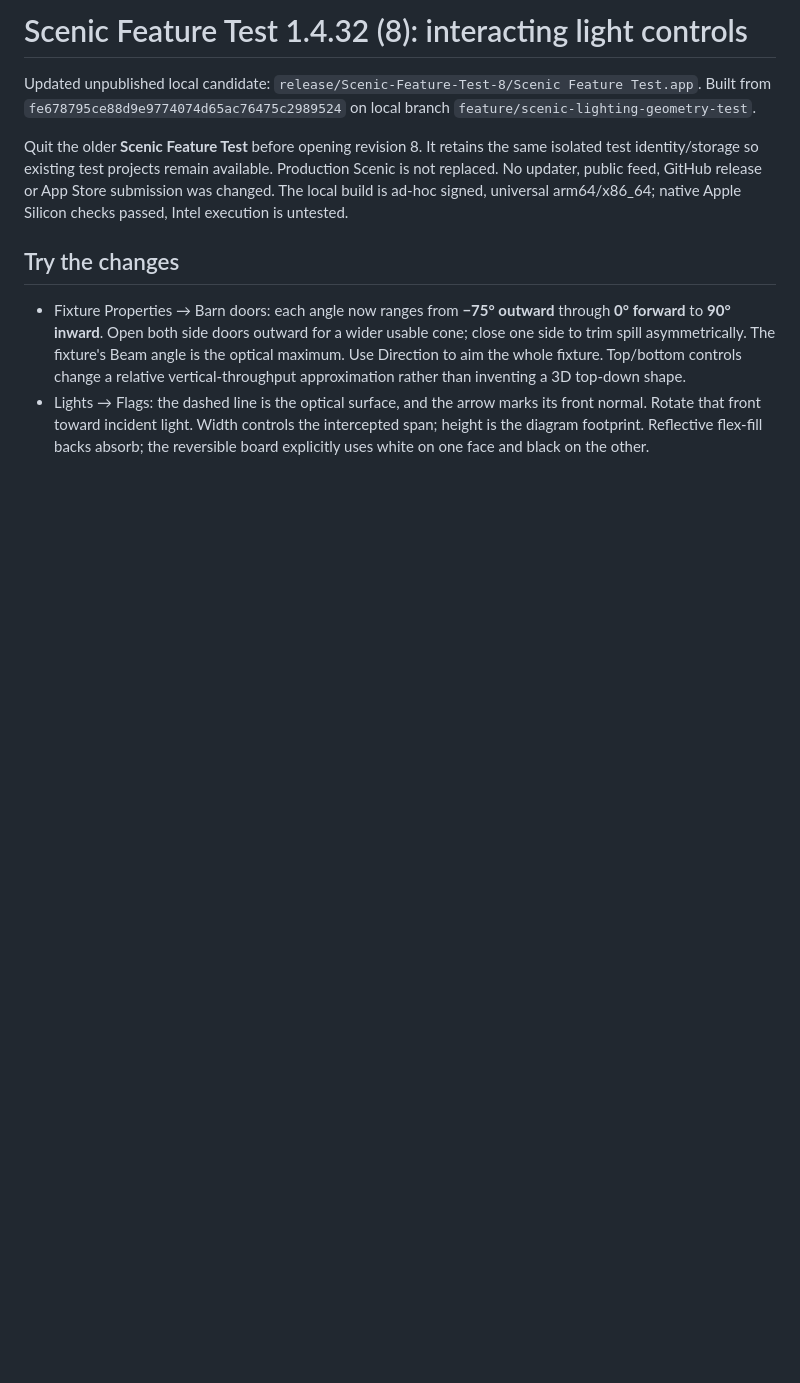
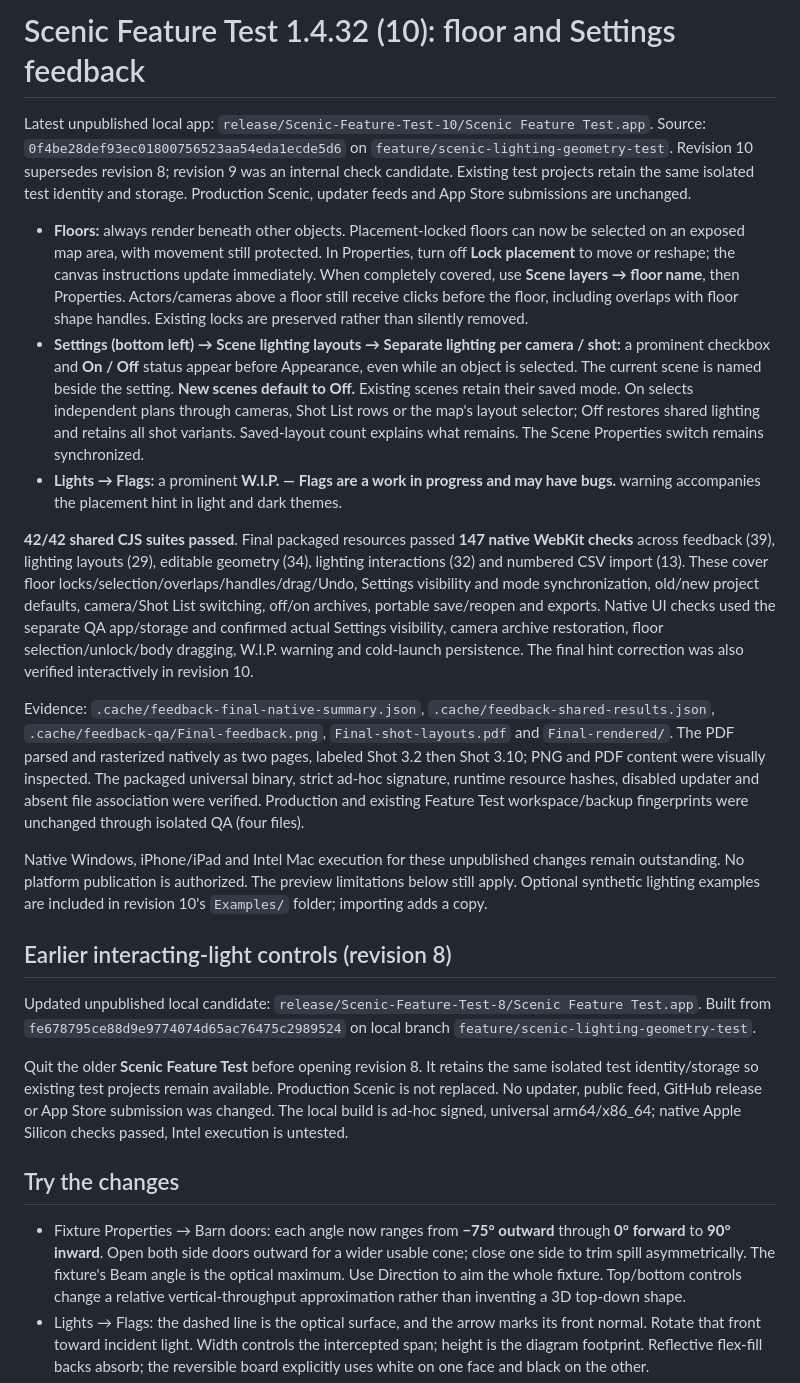
Before and after one commit to OfficialSquidProductions/scenic-planner, a Markdown page: SCENIC-INTERACTIVE-LIGHTING-TEST.md, the part around the change. GitHub-like rendering; blank space fills up the shorter version.

Commit message:
Document revision 10 feedback fixes and verified tester workflow

```diff
--- a/SCENIC-INTERACTIVE-LIGHTING-TEST.md
+++ b/SCENIC-INTERACTIVE-LIGHTING-TEST.md
@@ -1,4 +1,18 @@
-# Scenic Feature Test 1.4.32 (8): interacting light controls
+# Scenic Feature Test 1.4.32 (10): floor and Settings feedback
+
+Latest unpublished local app: `release/Scenic-Feature-Test-10/Scenic Feature Test.app`. Source: `0f4be28def93ec01800756523aa54eda1ecde5d6` on `feature/scenic-lighting-geometry-test`. Revision 10 supersedes revision 8; revision 9 was an internal check candidate. Existing test projects retain the same isolated test identity and storage. Production Scenic, updater feeds and App Store submissions are unchanged.
+
+- **Floors:** always render beneath other objects. Placement-locked floors can now be selected on an exposed map area, with movement still protected. In Properties, turn off **Lock placement** to move or reshape; the canvas instructions update immediately. When completely covered, use **Scene layers → floor name**, then Properties. Actors/cameras above a floor still receive clicks before the floor, including overlaps with floor shape handles. Existing locks are preserved rather than silently removed.
+- **Settings (bottom left) → Scene lighting layouts → Separate lighting per camera / shot:** a prominent checkbox and **On / Off** status appear before Appearance, even while an object is selected. The current scene is named beside the setting. **New scenes default to Off.** Existing scenes retain their saved mode. On selects independent plans through cameras, Shot List rows or the map's layout selector; Off restores shared lighting and retains all shot variants. Saved-layout count explains what remains. The Scene Properties switch remains synchronized.
+- **Lights → Flags:** a prominent **W.I.P. — Flags are a work in progress and may have bugs.** warning accompanies the placement hint in light and dark themes.
+
+**42/42 shared CJS suites passed**. Final packaged resources passed **147 native WebKit checks** across feedback (39), lighting layouts (29), editable geometry (34), lighting interactions (32) and numbered CSV import (13). These cover floor locks/selection/overlaps/handles/drag/Undo, Settings visibility and mode synchronization, old/new project defaults, camera/Shot List switching, off/on archives, portable save/reopen and exports. Native UI checks used the separate QA app/storage and confirmed actual Settings visibility, camera archive restoration, floor selection/unlock/body dragging, W.I.P. warning and cold-launch persistence. The final hint correction was also verified interactively in revision 10.
+
+Evidence: `.cache/feedback-final-native-summary.json`, `.cache/feedback-shared-results.json`, `.cache/feedback-qa/Final-feedback.png`, `Final-shot-layouts.pdf` and `Final-rendered/`. The PDF parsed and rasterized natively as two pages, labeled Shot 3.2 then Shot 3.10; PNG and PDF content were visually inspected. The packaged universal binary, strict ad-hoc signature, runtime resource hashes, disabled updater and absent file association were verified. Production and existing Feature Test workspace/backup fingerprints were unchanged through isolated QA (four files).
+
+Native Windows, iPhone/iPad and Intel Mac execution for these unpublished changes remain outstanding. No platform publication is authorized. The preview limitations below still apply. Optional synthetic lighting examples are included in revision 10's `Examples/` folder; importing adds a copy.
+
+## Earlier interacting-light controls (revision 8)
 
 Updated unpublished local candidate: `release/Scenic-Feature-Test-8/Scenic Feature Test.app`. Built from `fe678795ce88d9e9774074d65ac76475c2989524` on local branch `feature/scenic-lighting-geometry-test`.
 
```
